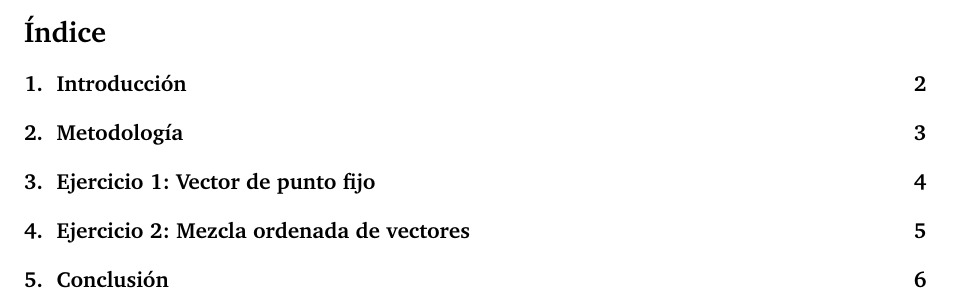
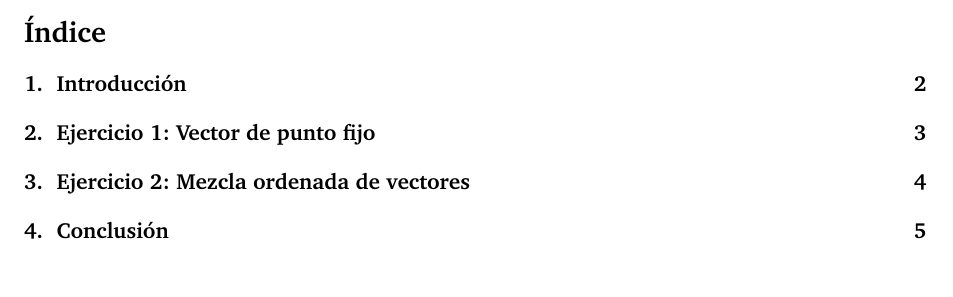
Before and after one commit to SH02-tech/Algoritmica, a LaTeX problem sheet (Practica_2/doc/memoria.tex): part of page 2 of 8 before the commit and part of page 2 of 7 after it, cut so that both start at the same text. The pictures show the PDF file Practica_2/doc/memoria.pdf that the author committed with the source.

Commit message:
Modified structure

```diff
--- a/Practica_2/doc/memoria.tex
+++ b/Practica_2/doc/memoria.tex
@@ -14,20 +14,16 @@
     \input{cap/1-introduccion.tex}
     \newpage
 
-    \section{Metodología}
-    \input{cap/2-metodologia.tex}
-    \newpage
-
     \section{Ejercicio 1: Vector de punto fijo}
-    \input{cap/3-ejercicio1.tex}
+    \input{cap/2-ejercicio1.tex}
     \newpage
 
     \section{Ejercicio 2: Mezcla ordenada de vectores}
-    \input{cap/4-ejercicio2.tex}
+    \input{cap/3-ejercicio2.tex}
     \newpage
 
     \section{Conclusión}
-    \input{cap/5-conclusion.tex}
+    \input{cap/4-conclusion.tex}
     \newpage
 
     \newpage
```
Also changed, not shown: Practica_2/doc/cap/2-ejercicio1.tex (added), Practica_2/doc/cap/2-metodologia.tex (deleted), Practica_2/doc/cap/3-ejercicio1.tex (deleted), Practica_2/doc/cap/3-ejercicio2.tex (added), Practica_2/doc/cap/4-conclusion.tex (added), Practica_2/doc/cap/4-ejercicio2.tex (deleted), Practica_2/doc/cap/5-conclusion.tex (deleted), Practica_2/doc/memoria.pdf.
